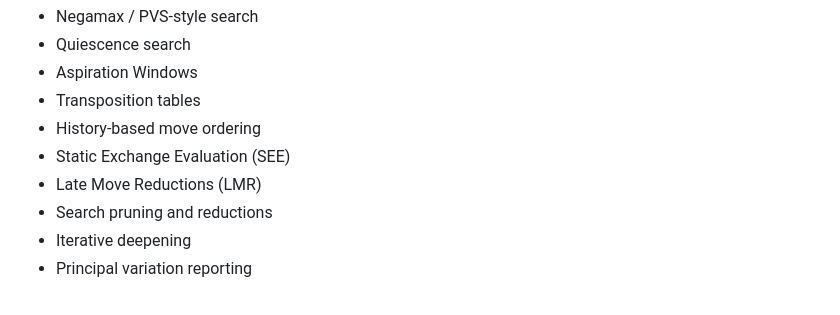
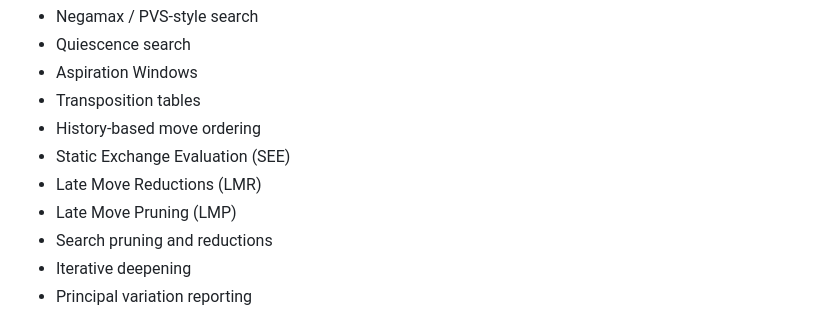
Before and after one commit to KnightStackSys/IronPhoenix, a Markdown page: README.md, the part around the change. GitHub-like rendering.

Commit message:
Add Late Move Pruning (LMP) to features list

```diff
--- a/README.md
+++ b/README.md
@@ -37,6 +37,7 @@ IronPhoenix includes a modern alpha-beta search stack designed specifically for
 - History-based move ordering
 - Static Exchange Evaluation (SEE)
 - Late Move Reductions (LMR)
+- Late Move Pruning (LMP)
 - Search pruning and reductions
 - Iterative deepening
 - Principal variation reporting
```
